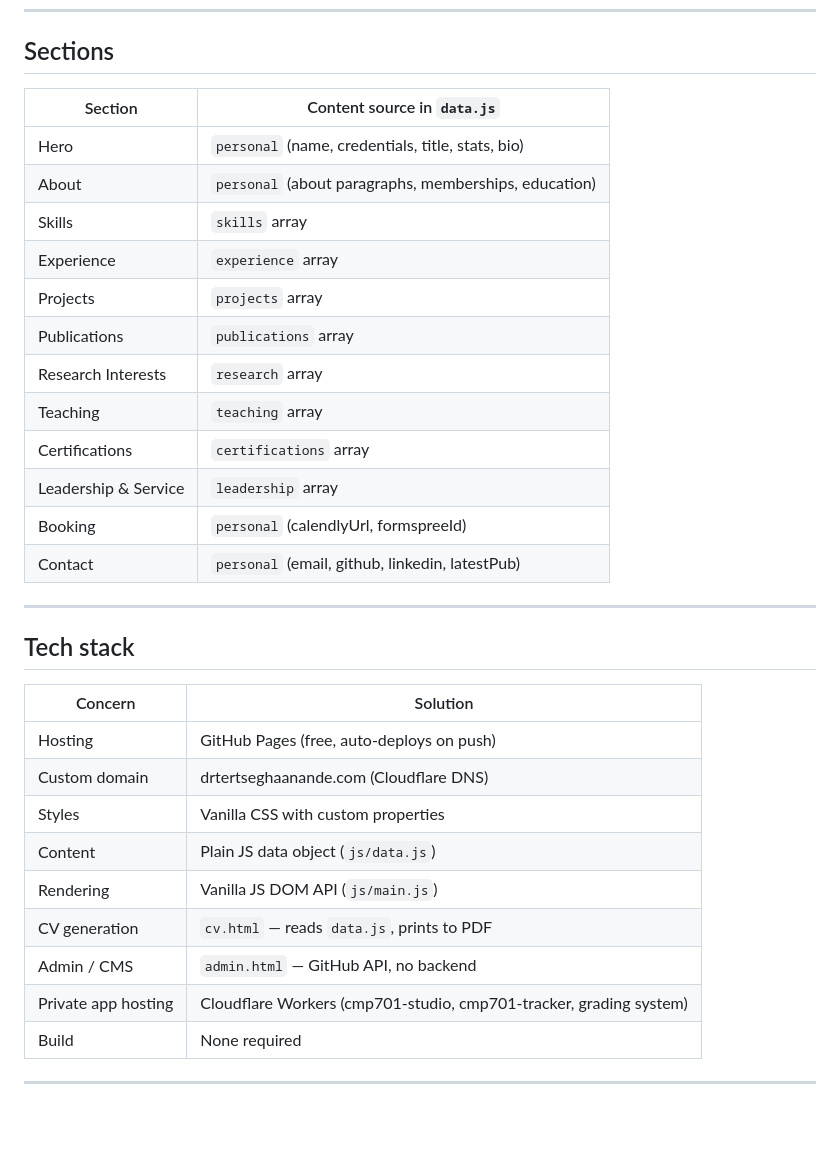
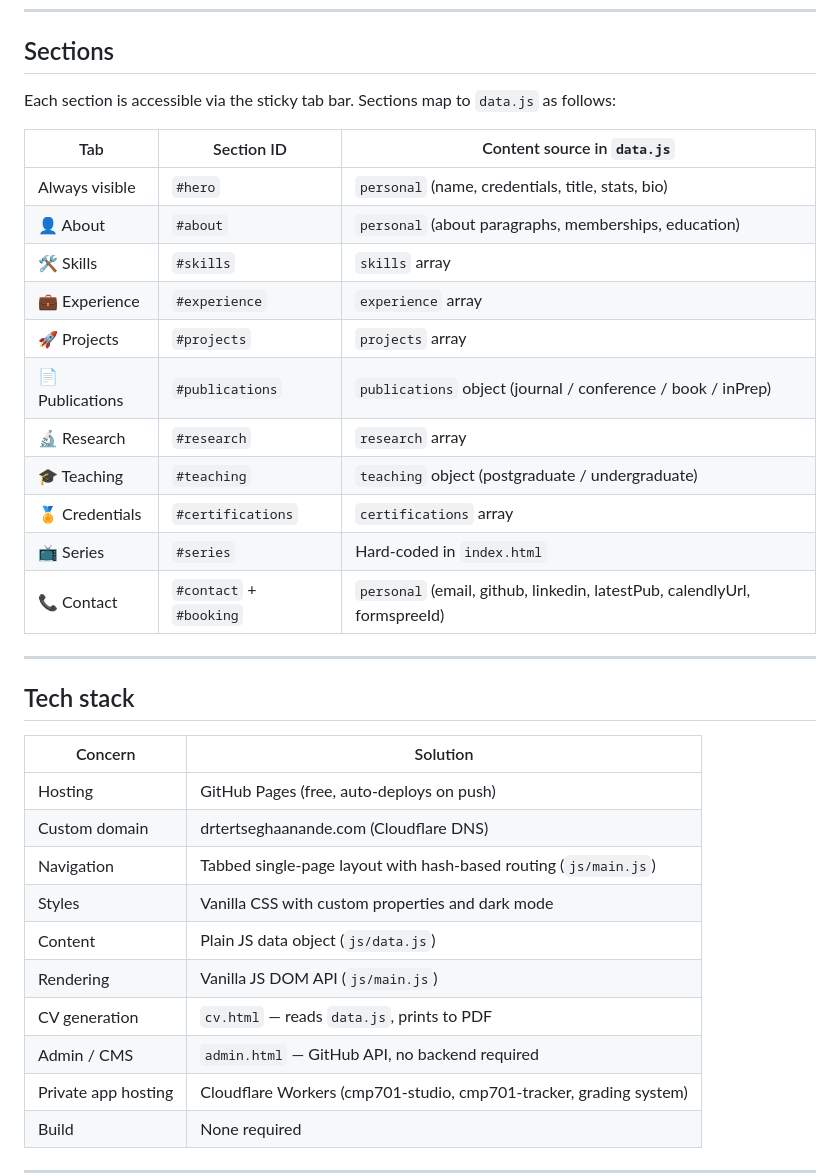
Before and after one commit to Tertsegha1/tertsegha1.github.io, a Markdown page: README.md, the part around one of its changes. GitHub-like rendering; blank space fills up the shorter version.

Commit message:
docs: update README with tabbed layout design, photo workflow, and sections table
Co-Authored-By: Claude Sonnet 4.6 <noreply@anthropic.com>

```diff
--- a/README.md
+++ b/README.md
@@ -132,20 +153,21 @@ Generates both an **Academic CV** and an **Industry CV** directly from `data.js`
 
 ## Sections
 
-| Section | Content source in `data.js` |
-|---|---|
-| Hero | `personal` (name, credentials, title, stats, bio) |
-| About | `personal` (about paragraphs, memberships, education) |
-| Skills | `skills` array |
-| Experience | `experience` array |
-| Projects | `projects` array |
-| Publications | `publications` array |
-| Research Interests | `research` array |
-| Teaching | `teaching` array |
-| Certifications | `certifications` array |
-| Leadership & Service | `leadership` array |
-| Booking | `personal` (calendlyUrl, formspreeId) |
-| Contact | `personal` (email, github, linkedin, latestPub) |
+Each section is accessible via the sticky tab bar. Sections map to `data.js` as follows:
+
+| Tab | Section ID | Content source in `data.js` |
+|---|---|---|
+| Always visible | `#hero` | `personal` (name, credentials, title, stats, bio) |
+| 👤 About | `#about` | `personal` (about paragraphs, memberships, education) |
+| 🛠 Skills | `#skills` | `skills` array |
+| 💼 Experience | `#experience` | `experience` array |
+| 🚀 Projects | `#projects` | `projects` array |
+| 📄 Publications | `#publications` | `publications` object (journal / conference / book / inPrep) |
+| 🔬 Research | `#research` | `research` array |
+| 🎓 Teaching | `#teaching` | `teaching` object (postgraduate / undergraduate) |
+| 🏅 Credentials | `#certifications` | `certifications` array |
+| 📺 Series | `#series` | Hard-coded in `index.html` |
+| 📞 Contact | `#contact` + `#booking` | `personal` (email, github, linkedin, latestPub, calendlyUrl, formspreeId) |
 
 ---
 
@@ -155,11 +177,12 @@ Generates both an **Academic CV** and an **Industry CV** directly from `data.js`
 |---|---|
 | Hosting | GitHub Pages (free, auto-deploys on push) |
 | Custom domain | drtertseghaanande.com (Cloudflare DNS) |
-| Styles | Vanilla CSS with custom properties |
+| Navigation | Tabbed single-page layout with hash-based routing (`js/main.js`) |
+| Styles | Vanilla CSS with custom properties and dark mode |
 | Content | Plain JS data object (`js/data.js`) |
 | Rendering | Vanilla JS DOM API (`js/main.js`) |
 | CV generation | `cv.html` — reads `data.js`, prints to PDF |
-| Admin / CMS | `admin.html` — GitHub API, no backend |
+| Admin / CMS | `admin.html` — GitHub API, no backend required |
 | Private app hosting | Cloudflare Workers (cmp701-studio, cmp701-tracker, grading system) |
 | Build | None required |
 
```
Also changed, not shown: other parts of README.md (+21 -0 lines).
